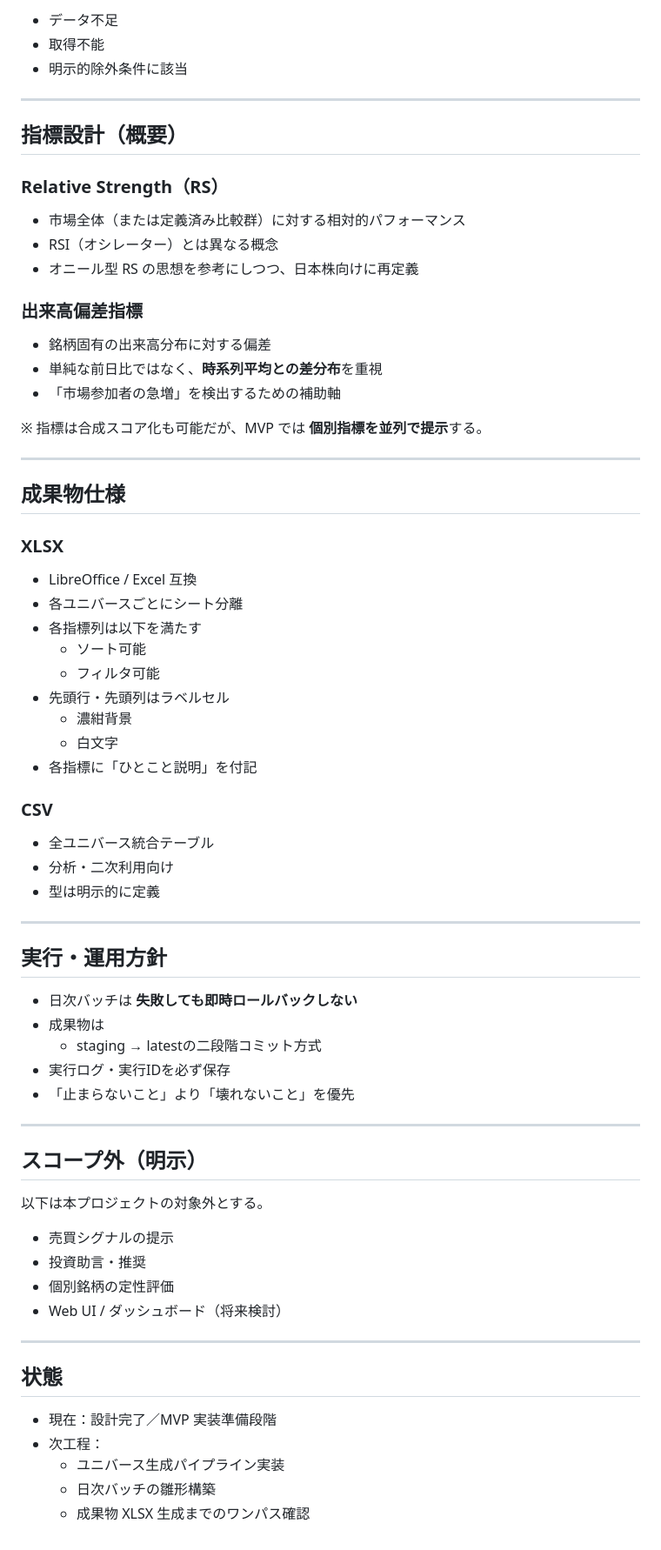
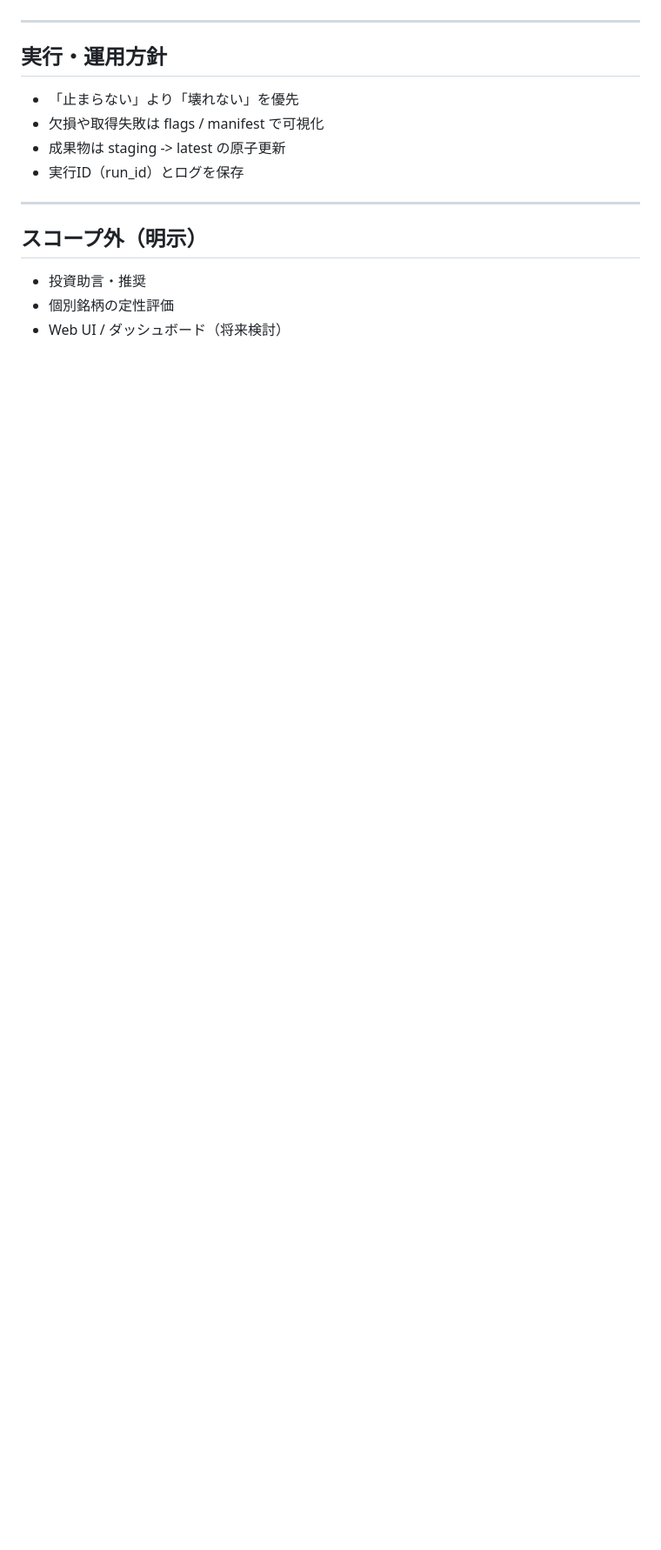
Before and after one commit to kuwatajunichi-cyber/stockradarsystem, a Markdown page: README.md, the part around one of its changes. Shown at 87% size. Rendered like a GitHub page; blank space fills up the shorter version.

```diff
--- a/README.md
+++ b/README.md
@@ -72,75 +81,17 @@ yamlコードをコピーする
 
-* データ不足
-* 取得不能
-* 明示的除外条件に該当
-
-* * *
-
-## 指標設計（概要）
-
-### Relative Strength（RS）
-
-* 市場全体（または定義済み比較群）に対する相対的パフォーマンス
-* RSI（オシレーター）とは異なる概念
-* オニール型 RS の思想を参考にしつつ、日本株向けに再定義
-
-### 出来高偏差指標
-
-* 銘柄固有の出来高分布に対する偏差
-* 単純な前日比ではなく、**時系列平均との差分布**を重視
-* 「市場参加者の急増」を検出するための補助軸
-
-※ 指標は合成スコア化も可能だが、MVP では **個別指標を並列で提示**する。
-
-* * *
-
-## 成果物仕様
-
-### XLSX
-
-* LibreOffice / Excel 互換
-* 各ユニバースごとにシート分離
-* 各指標列は以下を満たす
-  * ソート可能
-  * フィルタ可能
-* 先頭行・先頭列はラベルセル
-  * 濃紺背景
-  * 白文字
-* 各指標に「ひとこと説明」を付記
-
-### CSV
-
-* 全ユニバース統合テーブル
-* 分析・二次利用向け
-* 型は明示的に定義
-
-* * *
+---
 
 ## 実行・運用方針
 
-* 日次バッチは **失敗しても即時ロールバックしない**
-* 成果物は
-  * staging → latestの二段階コミット方式
-* 実行ログ・実行IDを必ず保存
-* 「止まらないこと」より「壊れないこと」を優先
+- 「止まらない」より「壊れない」を優先
+- 欠損や取得失敗は flags / manifest で可視化
+- 成果物は staging -> latest の原子更新
+- 実行ID（run_id）とログを保存
 
-* * *
+---
 
 ## スコープ外（明示）
 
-以下は本プロジェクトの対象外とする。
-
-* 売買シグナルの提示
-* 投資助言・推奨
-* 個別銘柄の定性評価
-* Web UI / ダッシュボード（将来検討）
-
-* * *
-
-## 状態
-
-* 現在：設計完了／MVP 実装準備段階
-* 次工程：
-  * ユニバース生成パイプライン実装
-  * 日次バッチの雛形構築
-  * 成果物 XLSX 生成までのワンパス確認
+- 投資助言・推奨
+- 個別銘柄の定性評価
+- Web UI / ダッシュボード（将来検討）
```
Also changed, not shown: other parts of README.md (+52 -43 lines).
